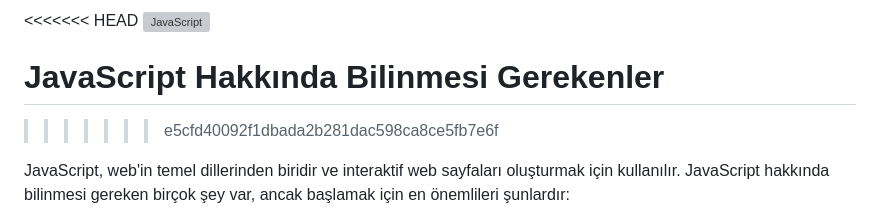
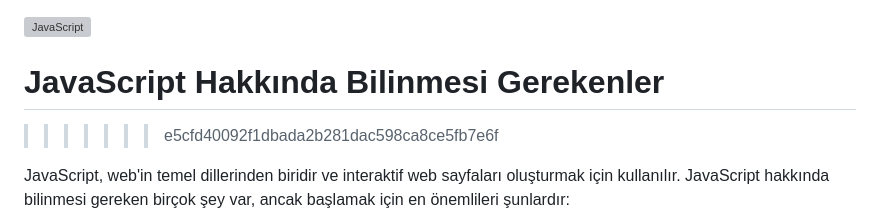
Before and after one commit to NuhDemir/JavaScript-Introduction, a Markdown page: README.md, the part around the change. Rendered like a GitHub page; grey boxes are pictures that could not be loaded.

```diff
--- a/README.md
+++ b/README.md
@@ -1,4 +1,3 @@
-<<<<<<< HEAD
 <img src="img\javascript-3-256.png" alt="JavaScript" >
 
 # JavaScript Hakkında Bilinmesi Gerekenler
```
